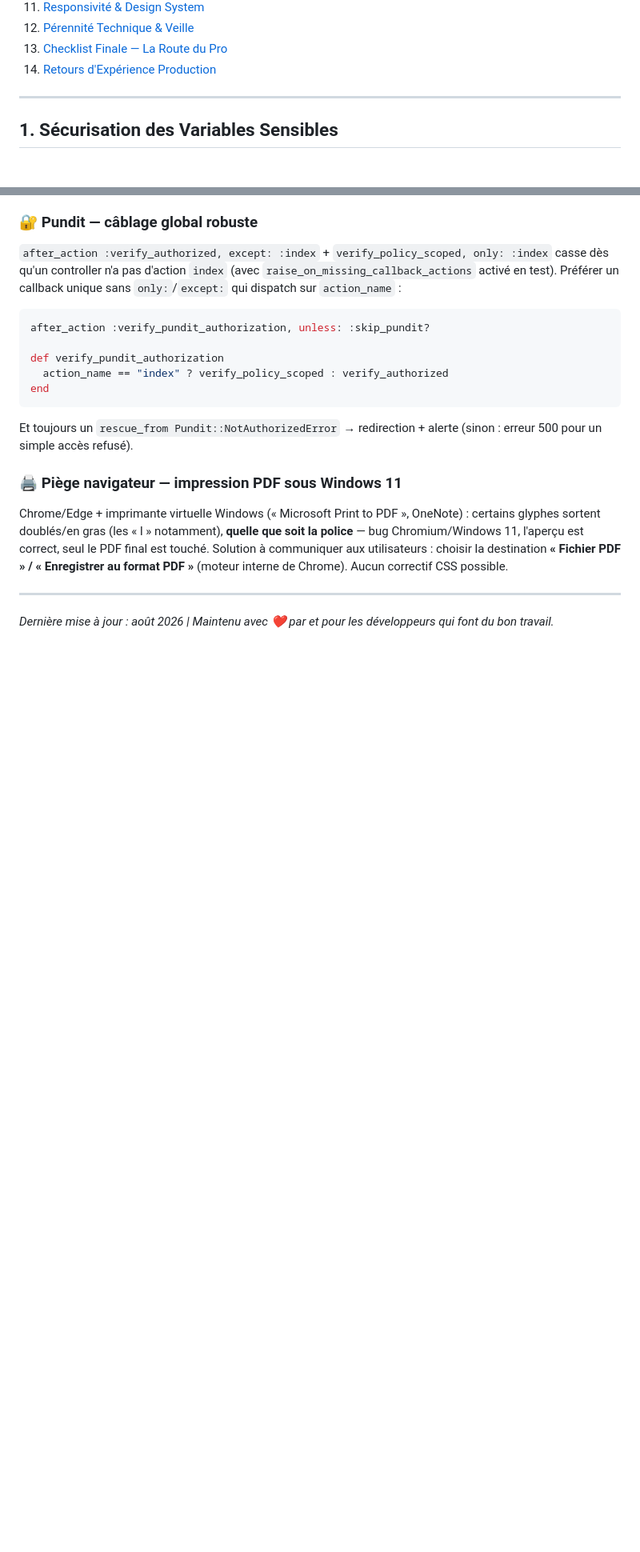
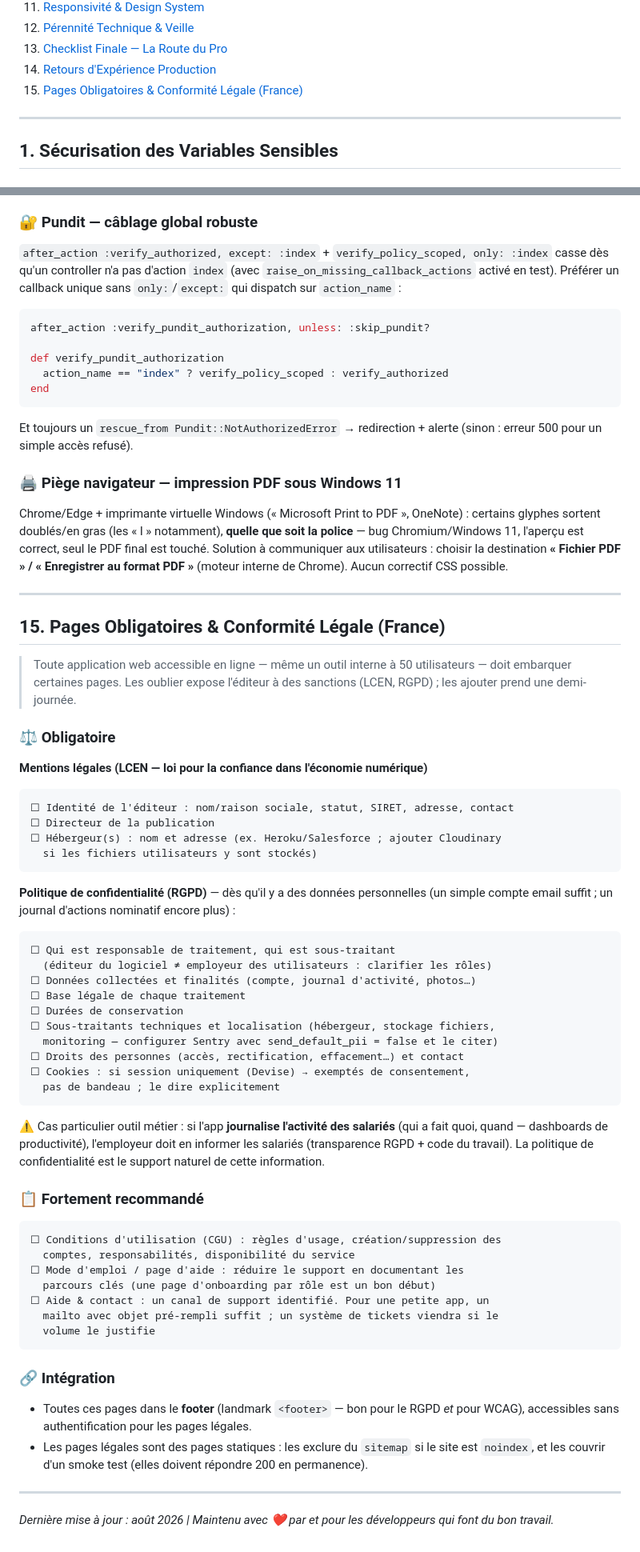
Before and after one commit to cyrillepierre-c44/RE-PLAY, a Markdown page: docs/web_development_guideline.md, 2 parts joined by grey strips. Shown at 80% size. GitHub-like rendering; blank space fills up the shorter version.

Commit message:
docs : section 15 « Pages obligatoires & conformité légale (France) »
Mentions légales (LCEN), politique de confidentialité (RGPD, avec le cas
particulier du journal d'activité des salariés), CGU, mode d'emploi et
canal de support — checklists et intégration (footer, smoke tests).

Co-Authored-By: Claude Fable 5 <noreply@anthropic.com>

````diff
--- a/docs/web_development_guideline.md
+++ b/docs/web_development_guideline.md
@@ -19,6 +19,7 @@
 12. [Pérennité Technique & Veille](#12-pérennité-technique--veille)
 13. [Checklist Finale — La Route du Pro](#13-checklist-finale--la-route-du-pro)
 14. [Retours d'Expérience Production](#14-retours-dexpérience-production)
+15. [Pages Obligatoires & Conformité Légale (France)](#15-pages-obligatoires--conformité-légale-france)
 
 ---
 
@@ -1133,4 +1134,63 @@ Solution à communiquer aux utilisateurs : choisir la destination **« Fichier P
 
 ---
 
+## 15. Pages Obligatoires & Conformité Légale (France)
+
+> Toute application web accessible en ligne — même un outil interne à 50
+> utilisateurs — doit embarquer certaines pages. Les oublier expose l'éditeur
+> à des sanctions (LCEN, RGPD) ; les ajouter prend une demi-journée.
+
+### ⚖️ Obligatoire
+
+**Mentions légales (LCEN — loi pour la confiance dans l'économie numérique)**
+```
+☐ Identité de l'éditeur : nom/raison sociale, statut, SIRET, adresse, contact
+☐ Directeur de la publication
+☐ Hébergeur(s) : nom et adresse (ex. Heroku/Salesforce ; ajouter Cloudinary
+  si les fichiers utilisateurs y sont stockés)
+```
+
+**Politique de confidentialité (RGPD)** — dès qu'il y a des données personnelles
+(un simple compte email suffit ; un journal d'actions nominatif encore plus) :
+```
+☐ Qui est responsable de traitement, qui est sous-traitant
+  (éditeur du logiciel ≠ employeur des utilisateurs : clarifier les rôles)
+☐ Données collectées et finalités (compte, journal d'activité, photos…)
+☐ Base légale de chaque traitement
+☐ Durées de conservation
+☐ Sous-traitants techniques et localisation (hébergeur, stockage fichiers,
+  monitoring — configurer Sentry avec send_default_pii = false et le citer)
+☐ Droits des personnes (accès, rectification, effacement…) et contact
+☐ Cookies : si session uniquement (Devise) → exemptés de consentement,
+  pas de bandeau ; le dire explicitement
+```
+
+⚠️ Cas particulier outil métier : si l'app **journalise l'activité des
+salariés** (qui a fait quoi, quand — dashboards de productivité), l'employeur
+doit en informer les salariés (transparence RGPD + code du travail). La
+politique de confidentialité est le support naturel de cette information.
+
+### 📋 Fortement recommandé
+
+```
+☐ Conditions d'utilisation (CGU) : règles d'usage, création/suppression des
+  comptes, responsabilités, disponibilité du service
+☐ Mode d'emploi / page d'aide : réduire le support en documentant les
+  parcours clés (une page d'onboarding par rôle est un bon début)
+☐ Aide & contact : un canal de support identifié. Pour une petite app, un
+  mailto avec objet pré-rempli suffit ; un système de tickets viendra si le
+  volume le justifie
+```
+
+### 🔗 Intégration
+
+- Toutes ces pages dans le **footer** (landmark `<footer>` — bon pour le
+  RGPD *et* pour WCAG), accessibles sans authentification pour les pages
+  légales.
+- Les pages légales sont des pages statiques : les exclure du `sitemap` si le
+  site est `noindex`, et les couvrir d'un smoke test (elles doivent répondre
+  200 en permanence).
+
+---
+
 *Dernière mise à jour : août 2026 | Maintenu avec ❤️ par et pour les développeurs qui font du bon travail.*
````
